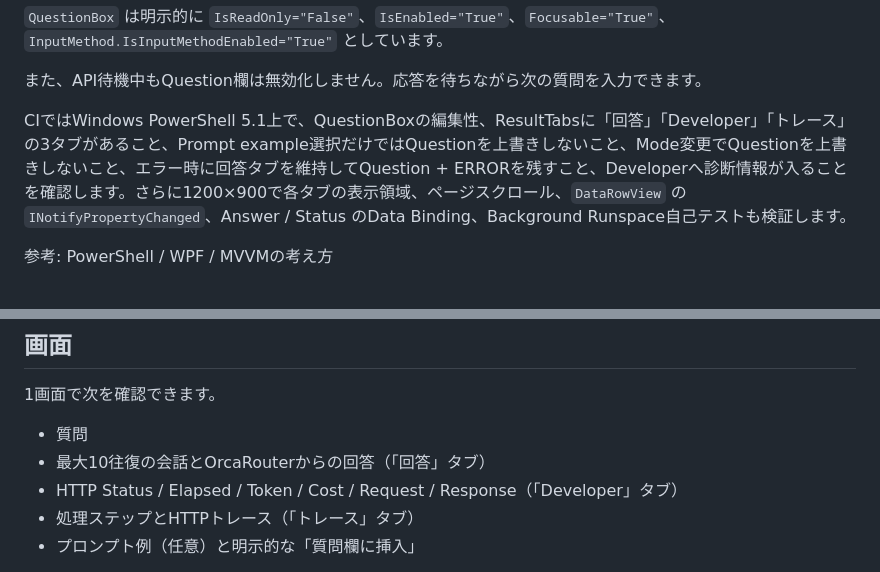
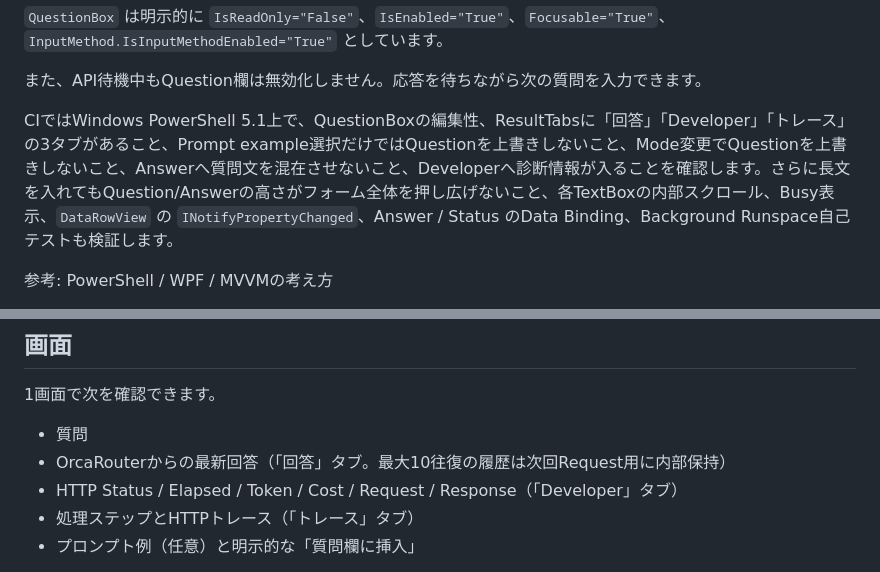
Before and after one commit to papanda925/OrcaRouter-Samples, a Markdown page: PowerShell/README.md, 2 parts joined by grey strips. Rendered like a GitHub page.

```diff
--- a/PowerShell/README.md
+++ b/PowerShell/README.md
@@ -129,7 +118,7 @@ PowerShell + `XamlReader` では、主要な入力欄までData Bindingだけに
 
 また、API待機中もQuestion欄は無効化しません。応答を待ちながら次の質問を入力できます。
 
-CIではWindows PowerShell 5.1上で、QuestionBoxの編集性、ResultTabsに「回答」「Developer」「トレース」の3タブがあること、Prompt example選択だけではQuestionを上書きしないこと、Mode変更でQuestionを上書きしないこと、エラー時に回答タブを維持してQuestion + ERRORを残すこと、Developerへ診断情報が入ることを確認します。さらに1200×900で各タブの表示領域、ページスクロール、`DataRowView` の `INotifyPropertyChanged`、Answer / Status のData Binding、Background Runspace自己テストも検証します。
+CIではWindows PowerShell 5.1上で、QuestionBoxの編集性、ResultTabsに「回答」「Developer」「トレース」の3タブがあること、Prompt example選択だけではQuestionを上書きしないこと、Mode変更でQuestionを上書きしないこと、Answerへ質問文を混在させないこと、Developerへ診断情報が入ることを確認します。さらに長文を入れてもQuestion/Answerの高さがフォーム全体を押し広げないこと、各TextBoxの内部スクロール、Busy表示、`DataRowView` の `INotifyPropertyChanged`、Answer / Status のData Binding、Background Runspace自己テストも検証します。
 
 参考: PowerShell / WPF / MVVMの考え方
 - https://papanda925.com/?p=2187
@@ -148,7 +137,7 @@ Model欄は自由入力なので、無料ルーターと有料モデルで同じ
 1画面で次を確認できます。
 
 - 質問
-- 最大10往復の会話とOrcaRouterからの回答（「回答」タブ）
+- OrcaRouterからの最新回答（「回答」タブ。最大10往復の履歴は次回Request用に内部保持）
 - HTTP Status / Elapsed / Token / Cost / Request / Response（「Developer」タブ）
 - 処理ステップとHTTPトレース（「トレース」タブ）
 - プロンプト例（任意）と明示的な「質問欄に挿入」
```
Also changed, not shown: other parts of PowerShell/README.md (+31 -28 lines).
